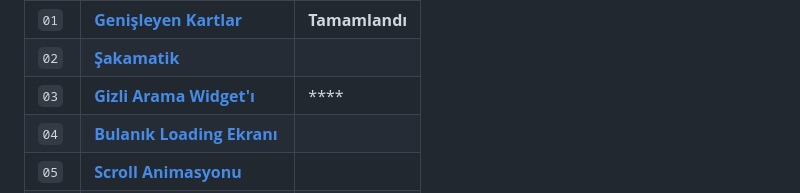
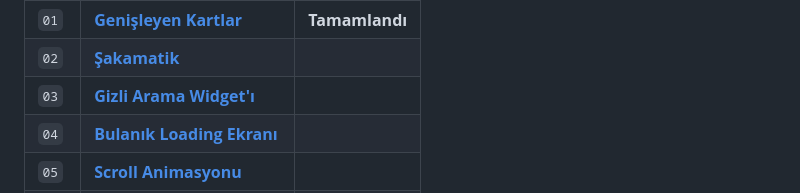
Before and after one commit to alpertann/js-50-project, a Markdown page: README.md, the part around the change. GitHub-like rendering.

```diff
--- a/README.md
+++ b/README.md
@@ -15,7 +15,7 @@
 | ---- | ----------------------------------------------------------------------------------------------------------------------------------- | -------------------------------------------------------------------------------------------------------------------------------------
 | `01` | **[Genişleyen Kartlar](https://github.com/alpertann/js-50-project/tree/master/expanding-cards)**                                    |   **Tamamlandı**
 | `02` | **[Şakamatik](https://github.com/alpertann/js-50-project/tree/master/sakamatik)** |                                                 |   **Tamamlandı**
-| `03` | **[Gizli Arama Widget'ı]()**                                                                                                        |   ****
+| `03` | **[Gizli Arama Widget'ı]()**                                                                                                        |   | `Tamamlandı`    |
 | `04` | **[Bulanık Loading Ekranı]()**                                                                                                      |   | `Tamamlandı`    |
 | `05` | **[Scroll Animasyonu]()**                                                                                                           |   | `Tamamlandı`    |
 | `06` | **[Bölünmüş Açılış Sayfası]()**                                                                                                     |   | `Tamamlandı`    |
```
